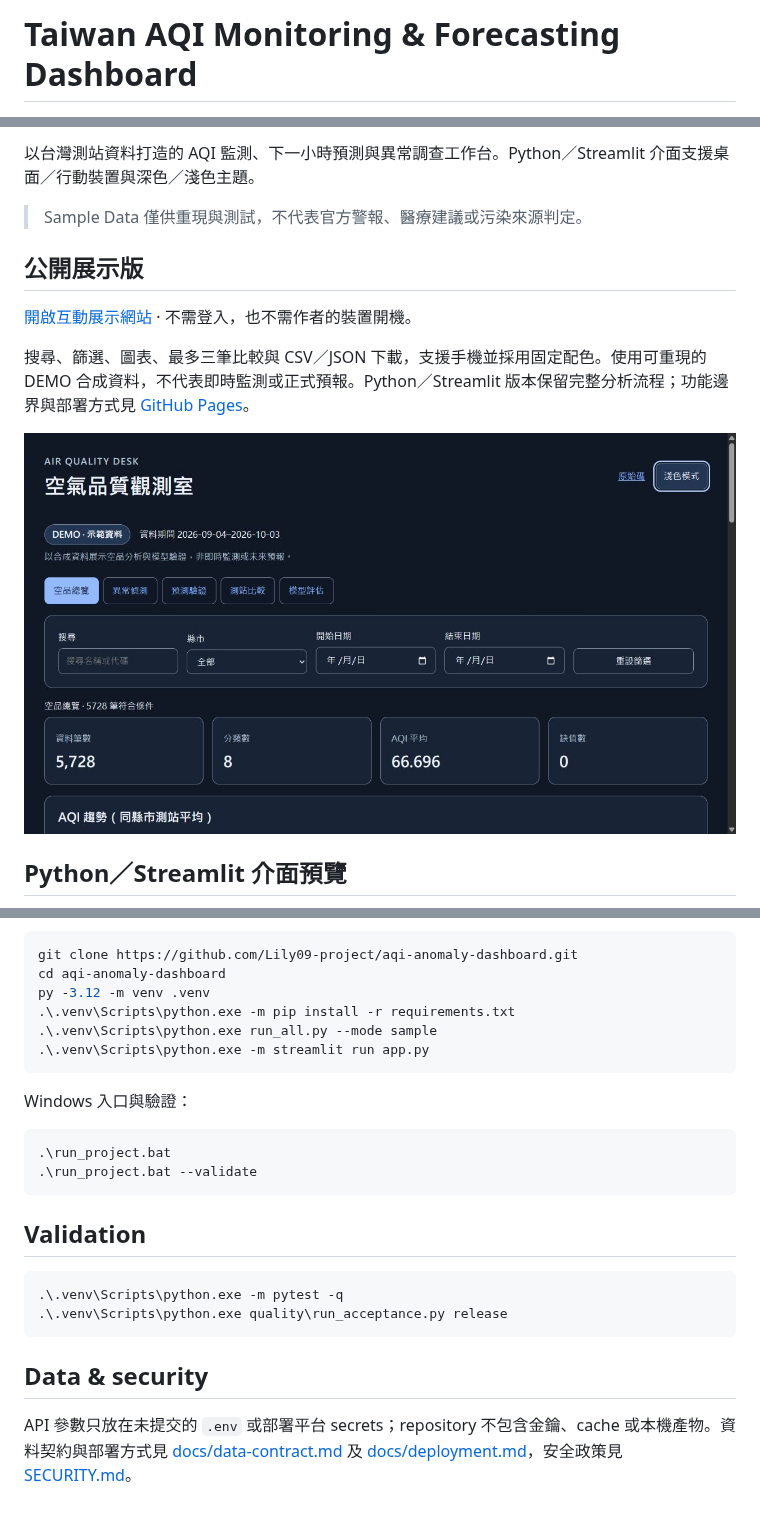
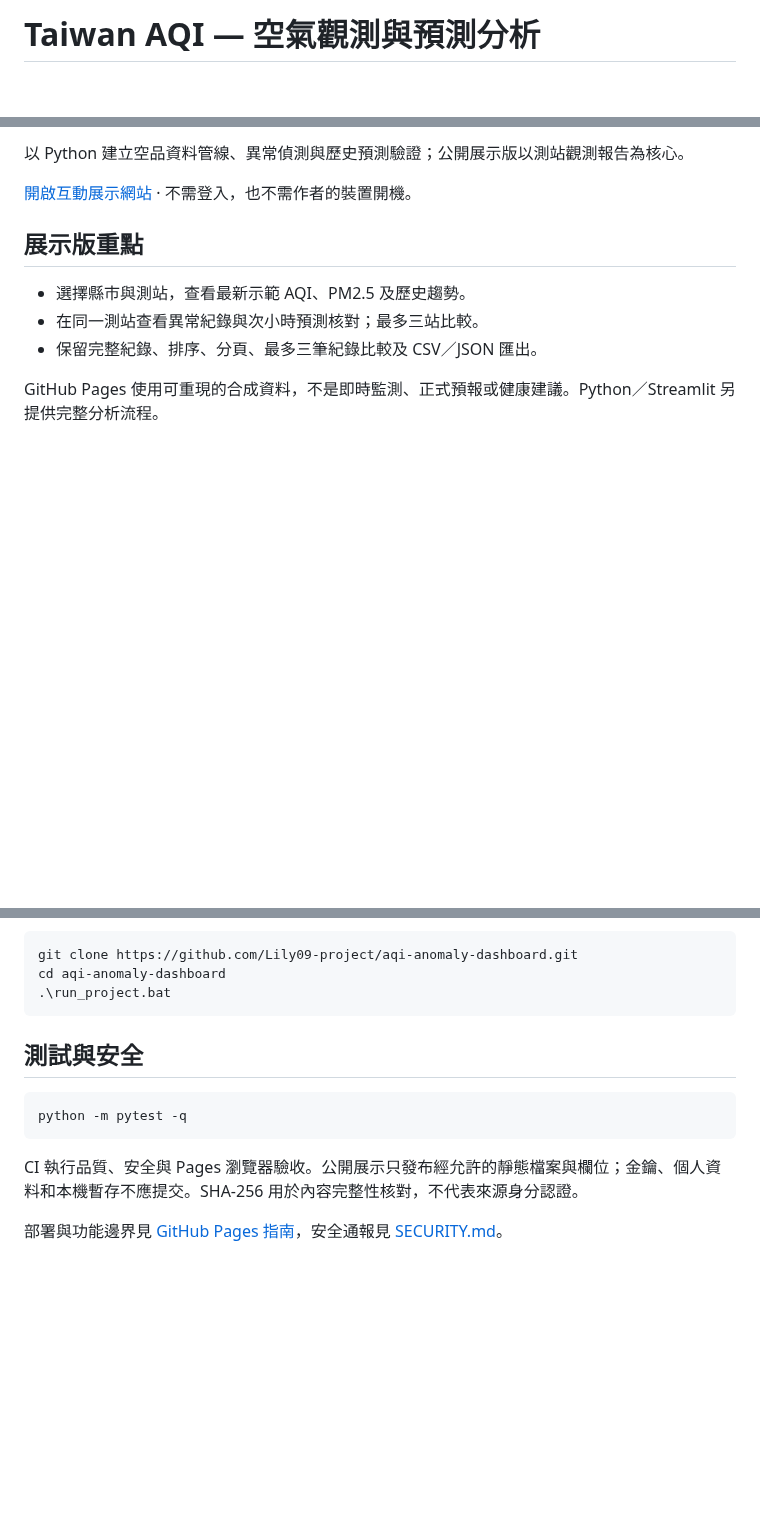
Before and after one commit to Lily09-project/aqi-anomaly-dashboard, a Markdown page: README.md, 3 parts joined by grey strips. GitHub-like rendering; blank space fills up the shorter version.

````diff
--- a/README.md
+++ b/README.md
@@ -1,2 +1,2 @@
-# Taiwan AQI Monitoring & Forecasting Dashboard
+# Taiwan AQI — 空氣觀測與預測分析
 
@@ -5,15 +4,13 @@
 
-以台灣測站資料打造的 AQI 監測、下一小時預測與異常調查工作台。Python／Streamlit 介面支援桌面／行動裝置與深色／淺色主題。
-
-> Sample Data 僅供重現與測試，不代表官方警報、醫療建議或污染來源判定。
-
-## 公開展示版
+以 Python 建立空品資料管線、異常偵測與歷史預測驗證；公開展示版以測站觀測報告為核心。
 
 [開啟互動展示網站](https://lily09-project.github.io/aqi-anomaly-dashboard/) · 不需登入，也不需作者的裝置開機。
 
-搜尋、篩選、圖表、最多三筆比較與 CSV／JSON 下載，支援手機並採用固定配色。使用可重現的 DEMO 合成資料，不代表即時監測或正式預報。Python／Streamlit 版本保留完整分析流程；功能邊界與部署方式見 [GitHub Pages](docs/GITHUB_PAGES.md)。
+## 展示版重點
 
-![GitHub Pages 互動展示版](docs/screenshots/ui-pages.jpg)
+- 選擇縣市與測站，查看最新示範 AQI、PM2.5 及歷史趨勢。
+- 在同一測站查看異常紀錄與次小時預測核對；最多三站比較。
+- 保留完整紀錄、排序、分頁、最多三筆紀錄比較及 CSV／JSON 匯出。
 
-## Python／Streamlit 介面預覽
+GitHub Pages 使用可重現的合成資料，不是即時監測、正式預報或健康建議。Python／Streamlit 另提供完整分析流程。
 
@@ -35,26 +26,15 @@
 ```powershell
 git clone https://github.com/Lily09-project/aqi-anomaly-dashboard.git
 cd aqi-anomaly-dashboard
-py -3.12 -m venv .venv
-.\.venv\Scripts\python.exe -m pip install -r requirements.txt
-.\.venv\Scripts\python.exe run_all.py --mode sample
-.\.venv\Scripts\python.exe -m streamlit run app.py
+.\run_project.bat
 ```
 
-Windows 入口與驗證：
+## 測試與安全
 
 ```powershell
-.\run_project.bat
-.\run_project.bat --validate
+python -m pytest -q
 ```
 
-## Validation
+CI 執行品質、安全與 Pages 瀏覽器驗收。公開展示只發布經允許的靜態檔案與欄位；金鑰、個人資料和本機暫存不應提交。SHA-256 用於內容完整性核對，不代表來源身分認證。
 
-```powershell
-.\.venv\Scripts\python.exe -m pytest -q
-.\.venv\Scripts\python.exe quality\run_acceptance.py release
-```
-
-## Data & security
-
-API 參數只放在未提交的 `.env` 或部署平台 secrets；repository 不包含金鑰、cache 或本機產物。資料契約與部署方式見 [docs/data-contract.md](docs/data-contract.md) 及 [docs/deployment.md](docs/deployment.md)，安全政策見 [SECURITY.md](SECURITY.md)。
+部署與功能邊界見 [GitHub Pages 指南](docs/GITHUB_PAGES.md)，安全通報見 [SECURITY.md](SECURITY.md)。
````
Also changed, not shown: other parts of README.md (+6 -13 lines), docs/GITHUB_PAGES.md (+15 -27 lines), docs/screenshots/pages-desktop.png (added), docs/screenshots/pages-mobile.png (added), 3 other files.
